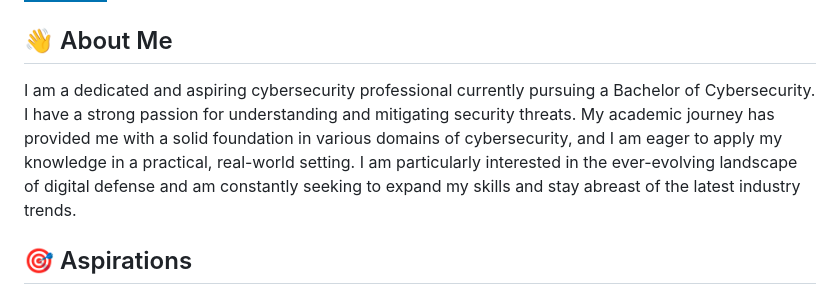
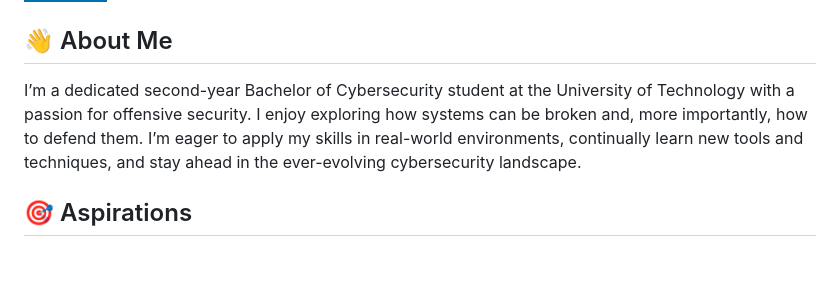
Before and after one commit to ryea9/University-projects, a Markdown page: README.md, the part around the change. Drawn GitHub-style; badges without logos; blank space fills up the shorter version.

```diff
--- a/README.md
+++ b/README.md
@@ -3,7 +3,7 @@
 <a href="https://www.linkedin.com/in/ryea-d-souza-ba25902a4"><img src="https://img.shields.io/badge/-LinkedIn-0072b1?&style=for-the-badge&logo=linkedin&logoColor=white" /></a>
 
 ## 👋 About Me
-I am a dedicated and aspiring cybersecurity professional currently pursuing a Bachelor of Cybersecurity. I have a strong passion for understanding and mitigating security threats. My academic journey has provided me with a solid foundation in various domains of cybersecurity, and I am eager to apply my knowledge in a practical, real-world setting. I am particularly interested in the ever-evolving landscape of digital defense and am constantly seeking to expand my skills and stay abreast of the latest industry trends.
+I’m a dedicated second-year Bachelor of Cybersecurity student at the University of Technology with a passion for offensive security. I enjoy exploring how systems can be broken and, more importantly, how to defend them. I’m eager to apply my skills in real-world environments, continually learn new tools and techniques, and stay ahead in the ever-evolving cybersecurity landscape.
 
 ## 🎯 Aspirations
 My primary goal is to leverage my academic background and passion for cybersecurity to secure an entry-level position, such as a Tier 1 SOC Analyst, where I can contribute to a security team. I am eager to gain hands-on experience in monitoring, detecting, and responding to security incidents. I aim to continuously develop my technical skills and work towards obtaining industry-recognized certifications to advance my career in the cybersecurity field.
```
